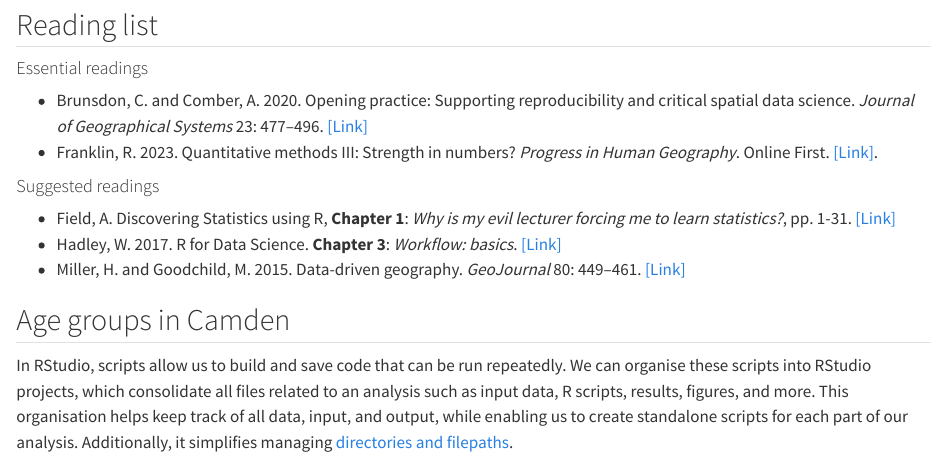
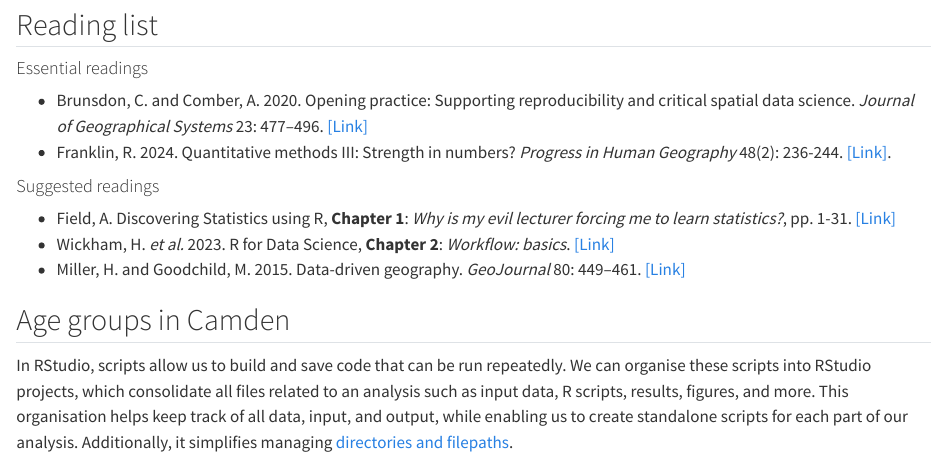
Before and after one commit to jtvandijk/GEOG0018, a Quarto document (01-recap.qmd): the page in a window 1100 px wide, from 250 px down. Rendered offline with R 4.5, knitr and Pandoc in place of Quarto, with nearby package versions; long lines of code are wrapped; column names are cleaned by a stand-in for the janitor package.

Commit message:
Currency check: reading-list citations and QGIS version
Verified every DOI-based citation across the reading lists against
CrossRef metadata. Two were stale: the Franklin paper was cited as
"Online First" 2023 but has since been formally published (2024,
48(2): 236-244); the R for Data Science citation had the author name
reversed ("Hadley, W." instead of "Wickham, H."), the wrong edition
year (2017, the 1st edition, while the link points at the live 2nd
edition site), and the wrong chapter number (3 vs the live page's 2).
Miller & Goodchild and Yuan both checked out exactly as cited.

Also bumped QGIS from 3.34 LTR to 3.44 LTR (the current Long Term
Release, confirmed live on qgis.org) in the install instructions and
in the two version-pinned docs.qgis.org links in 05-spatial2.qmd,
verified both still resolve at /3.44/.

Co-Authored-By: Claude Sonnet 5 <noreply@anthropic.com>

```diff
--- a/01-recap.qmd
+++ b/01-recap.qmd
@@ -7,11 +7,11 @@
 ## Reading list
 #### Essential readings {.unnumbered}
 - Brunsdon, C. and Comber, A. 2020. Opening practice: Supporting reproducibility and critical spatial data science. *Journal of Geographical Systems* 23: 477–496. [[Link]](https://doi.org/10.1007/s10109-020-00334-2)
-- Franklin, R. 2023. Quantitative methods III: Strength in numbers? *Progress in Human Geography*. Online First. [[Link]](https://doi.org/10.1177/03091325231210512).
+- Franklin, R. 2024. Quantitative methods III: Strength in numbers? *Progress in Human Geography* 48(2): 236-244. [[Link]](https://doi.org/10.1177/03091325231210512).
 
 #### Suggested readings {.unnumbered}
 - Field, A. Discovering Statistics using R, **Chapter 1**: *Why is my evil lecturer forcing me to learn statistics?*, pp. 1-31. [[Link]](https://read.kortext.com/reader/epub/2039249?page=1)
-- Hadley, W. 2017. R for Data Science. **Chapter 3**: *Workflow: basics*. [[Link]](https://r4ds.hadley.nz/workflow-basics)
+- Wickham, H. *et al.* 2023. R for Data Science, **Chapter 2**: *Workflow: basics*. [[Link]](https://r4ds.hadley.nz/workflow-basics)
 - Miller, H. and Goodchild, M. 2015. Data-driven geography. *GeoJournal* 80: 449–461. [[Link]](https://doi.org/10.1007/s10708-014-9602-6)
 
 ## Age groups in Camden
```
Also changed, not shown: 04-spatial1.qmd (+1 -1 lines), 05-spatial2.qmd (+1 -1 lines).
